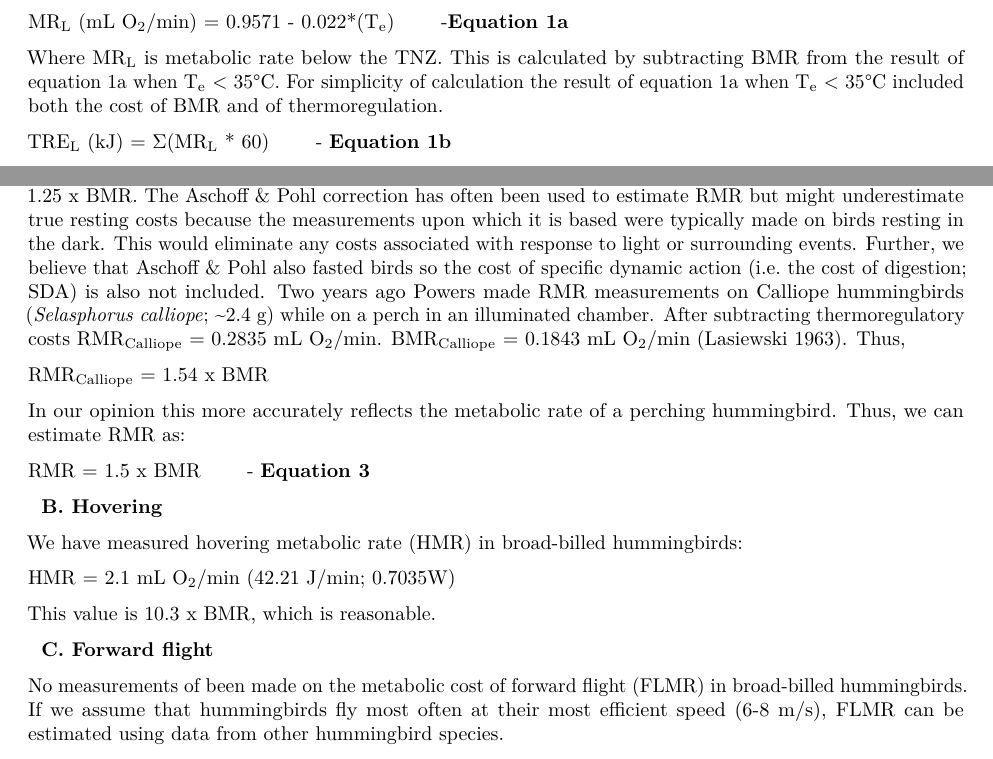
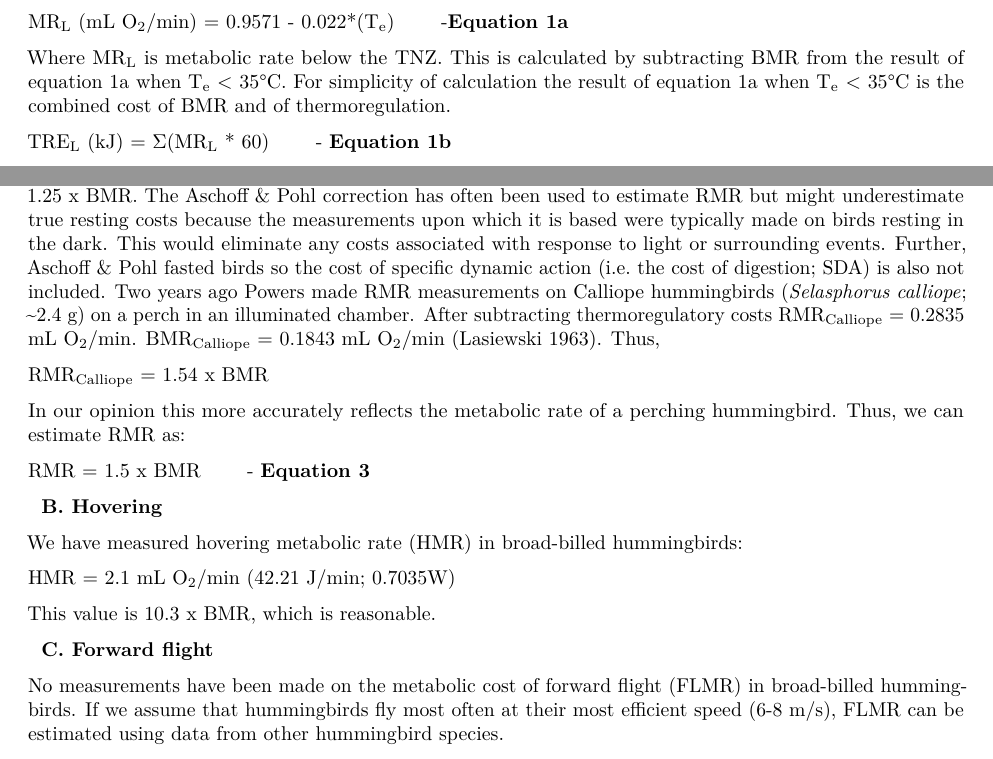
Before and after one commit to nushiamme/AShankar_hummers, an R Markdown document (EnergyBudget_AShankar.Rmd): two parts of pages 1 and 2 of 3, joined at a grey line, cut so that both start at the same text. Rendered offline with R 4.5, knitr and Pandoc, then LaTeX, with nearby package versions.

Commit message:
Small grammatical edits, and updating after rereading Aschoff& Pohl (1970)

```diff
--- a/EnergyBudget_AShankar.Rmd
+++ b/EnergyBudget_AShankar.Rmd
@@ -22,7 +22,7 @@ Mean BMR~BBLH~ = 0.204 mL/min (4.1 J/min; 0.0683W)
 MR~L~ (mL  O~2~/min) = 0.9571 - 0.022\*(T~e~) &nbsp;&nbsp;&nbsp;&nbsp;&nbsp;&nbsp;-**Equation 1a**
 
 
-Where MR~L~ is metabolic rate below the TNZ. This is calculated by subtracting BMR from the result of equation 1a when T~e~ < 35&deg;C.  For simplicity of calculation the result of equation 1a when T~e~ < 35&deg;C included both the cost of BMR and of thermoregulation.
+Where MR~L~ is metabolic rate below the TNZ. This is calculated by subtracting BMR from the result of equation 1a when T~e~ < 35&deg;C.  For simplicity of calculation the result of equation 1a when T~e~ < 35&deg;C is the combined cost of BMR and of thermoregulation.
 
 TRE~L~ (kJ) = $\Sigma$(MR~L~ \* 60) &nbsp;&nbsp;&nbsp;&nbsp;&nbsp;&nbsp;- **Equation 1b**
 
@@ -49,7 +49,7 @@ Little data are available for how much resting metabolic rate (RMR) is elevated
 
 RMR~Costa~ = 1.21 x BMR
 
-This is consistent with Aschoff & Pohl (1970) which reported data for several bird species suggesting RMR = 1.25 x BMR. The Aschoff & Pohl correction has often been used to estimate RMR but might underestimate true resting costs because the measurements upon which it is based were typically made on birds resting in the dark.  This would eliminate any costs associated with response to light or surrounding events.  Further, we believe that Aschoff & Pohl also fasted birds so the cost of specific dynamic action (i.e. the cost of digestion; SDA) is also not included.  Two years ago Powers made RMR measurements on Calliope hummingbirds (*Selasphorus calliope*; ~2.4 g) while on a perch in an illuminated chamber.  After subtracting thermoregulatory costs RMR~Calliope~ = 0.2835 mL O~2~/min.  BMR~Calliope~ = 0.1843 mL O~2~/min (Lasiewski 1963).  Thus,
+This is consistent with Aschoff & Pohl (1970) which reported data for several bird species suggesting RMR = 1.25 x BMR. The Aschoff & Pohl correction has often been used to estimate RMR but might underestimate true resting costs because the measurements upon which it is based were typically made on birds resting in the dark.  This would eliminate any costs associated with response to light or surrounding events.  Further, Aschoff & Pohl fasted birds so the cost of specific dynamic action (i.e. the cost of digestion; SDA) is also not included.  Two years ago Powers made RMR measurements on Calliope hummingbirds (*Selasphorus calliope*; ~2.4 g) on a perch in an illuminated chamber.  After subtracting thermoregulatory costs RMR~Calliope~ = 0.2835 mL O~2~/min.  BMR~Calliope~ = 0.1843 mL O~2~/min (Lasiewski 1963).  Thus,
 
 RMR~Calliope~ = 1.54 x BMR
 
@@ -67,7 +67,7 @@ This value is 10.3 x BMR, which is reasonable.
 
 &nbsp;&nbsp;**C.  Forward flight**
 
-No measurements of been made on the metabolic cost of forward flight (FLMR) in broad-billed hummingbirds.  If we assume that hummingbirds fly most often at their most efficient speed (6-8 m/s), FLMR can be estimated using data from other hummingbird species.
+No measurements have been made on the metabolic cost of forward flight (FLMR) in broad-billed hummingbirds.  If we assume that hummingbirds fly most often at their most efficient speed (6-8 m/s), FLMR can be estimated using data from other hummingbird species.
 
 FLMR~Calliope~ = 0.53 x HMR
 
```
